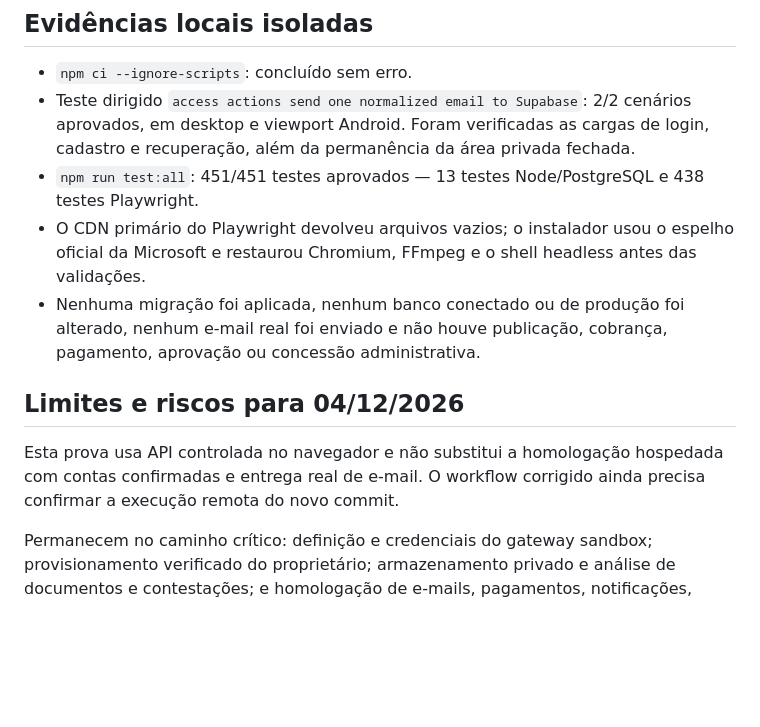
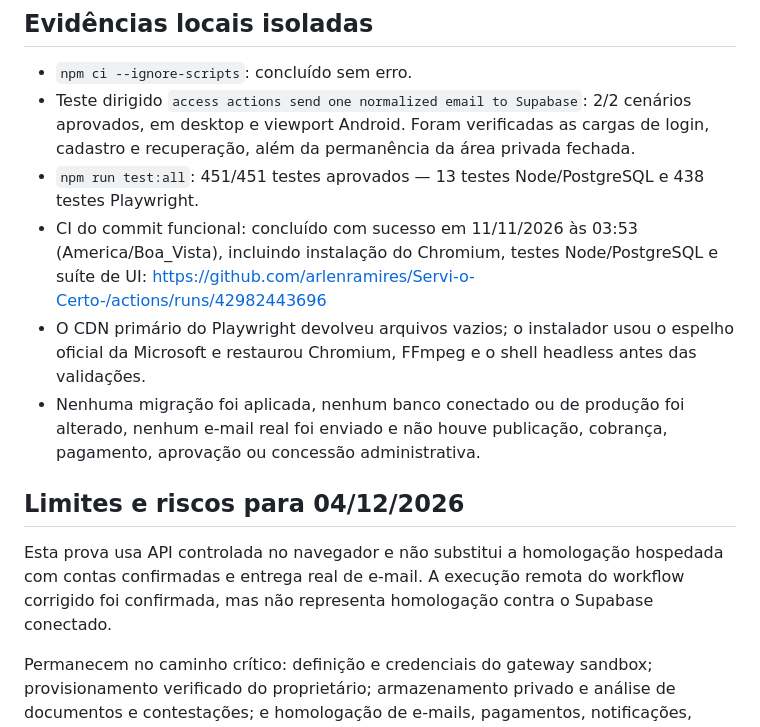
Before and after one commit to arlenramires/Servi-o-Certo-, a Markdown page: docs/ENTREGA-2026-11-11-NORMALIZACAO-EMAIL-ACESSO.md, the part around the change. Rendered like a GitHub page; blank space fills up the shorter version.

Commit message:
Registrar sucesso do CI da normalização

```diff
--- a/docs/ENTREGA-2026-11-11-NORMALIZACAO-EMAIL-ACESSO.md
+++ b/docs/ENTREGA-2026-11-11-NORMALIZACAO-EMAIL-ACESSO.md
@@ -24,11 +24,12 @@ Evidência do incidente: https://github.com/arlenramires/Servi-o-Certo-/actions/
 - `npm ci --ignore-scripts`: concluído sem erro.
 - Teste dirigido `access actions send one normalized email to Supabase`: 2/2 cenários aprovados, em desktop e viewport Android. Foram verificadas as cargas de login, cadastro e recuperação, além da permanência da área privada fechada.
 - `npm run test:all`: 451/451 testes aprovados — 13 testes Node/PostgreSQL e 438 testes Playwright.
+- CI do commit funcional: concluído com sucesso em 11/11/2026 às 03:53 (America/Boa_Vista), incluindo instalação do Chromium, testes Node/PostgreSQL e suíte de UI: https://github.com/arlenramires/Servi-o-Certo-/actions/runs/42982443696
 - O CDN primário do Playwright devolveu arquivos vazios; o instalador usou o espelho oficial da Microsoft e restaurou Chromium, FFmpeg e o shell headless antes das validações.
 - Nenhuma migração foi aplicada, nenhum banco conectado ou de produção foi alterado, nenhum e-mail real foi enviado e não houve publicação, cobrança, pagamento, aprovação ou concessão administrativa.
 
 ## Limites e riscos para 04/12/2026
 
-Esta prova usa API controlada no navegador e não substitui a homologação hospedada com contas confirmadas e entrega real de e-mail. O workflow corrigido ainda precisa confirmar a execução remota do novo commit.
+Esta prova usa API controlada no navegador e não substitui a homologação hospedada com contas confirmadas e entrega real de e-mail. A execução remota do workflow corrigido foi confirmada, mas não representa homologação contra o Supabase conectado.
 
 Permanecem no caminho crítico: definição e credenciais do gateway sandbox; provisionamento verificado do proprietário; armazenamento privado e análise de documentos e contestações; e homologação de e-mails, pagamentos, notificações, localização, Android, LGPD e fluxos completos no ambiente conectado. Sem essas decisões e acessos externos com antecedência, a meta de concluir e homologar todo o escopo em 04/12/2026 continua em risco; ela não é tratada como garantia nem reduzida a MVP.
```
